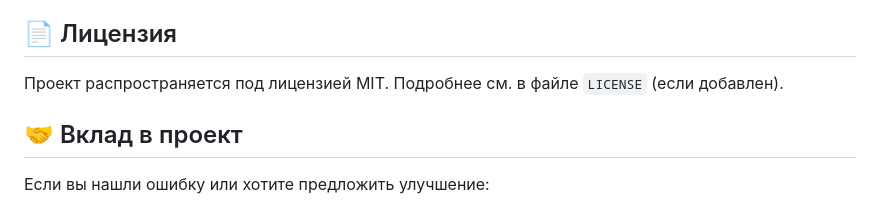
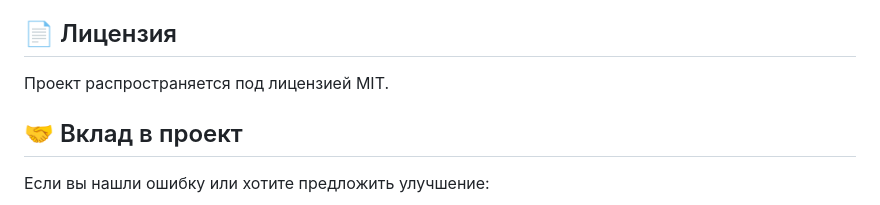
Before and after one commit to Filonix/CryptoProSignWeb, a Markdown page: README.md, the part around the change. Rendered like a GitHub page.

```diff
--- a/README.md
+++ b/README.md
@@ -94,7 +94,7 @@ CryptoProSignWeb/
 
 ## 📄 Лицензия
 
-Проект распространяется под лицензией MIT. Подробнее см. в файле `LICENSE` (если добавлен).
+Проект распространяется под лицензией MIT.
 
 ## 🤝 Вклад в проект
 
```
